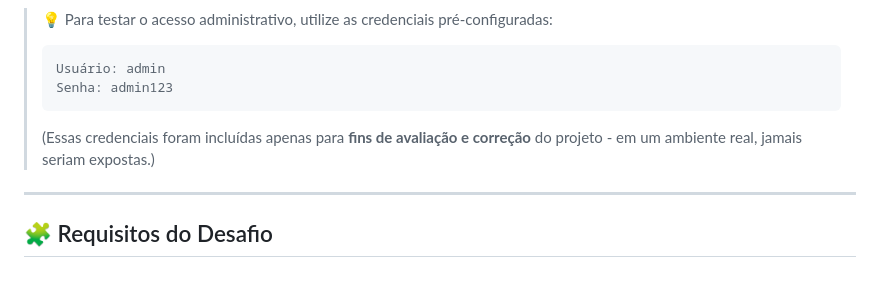
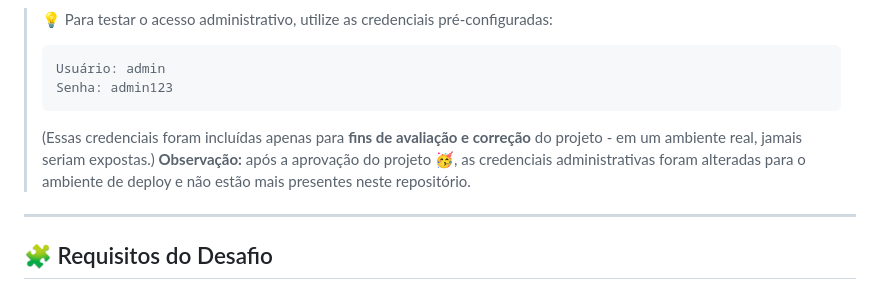
Before and after one commit to isaquebraga/sefaz-eh-massa, a Markdown page: README.md, the part around the change. GitHub-like rendering.

Commit message:
docs: atualiza readme para informar alteração nas credenciais

````diff
--- a/README.md
+++ b/README.md
@@ -38,6 +38,7 @@ O sistema possui **três níveis de usuário**, cada um com permissões específ
 > Senha: admin123
 > ```
 > (Essas credenciais foram incluídas apenas para **fins de avaliação e correção** do projeto - em um ambiente real, jamais seriam expostas.)
+> **Observação:** após a aprovação do projeto 🥳, as credenciais administrativas foram alteradas para o ambiente de deploy e não estão mais presentes neste repositório.
 
 ---
 
````
